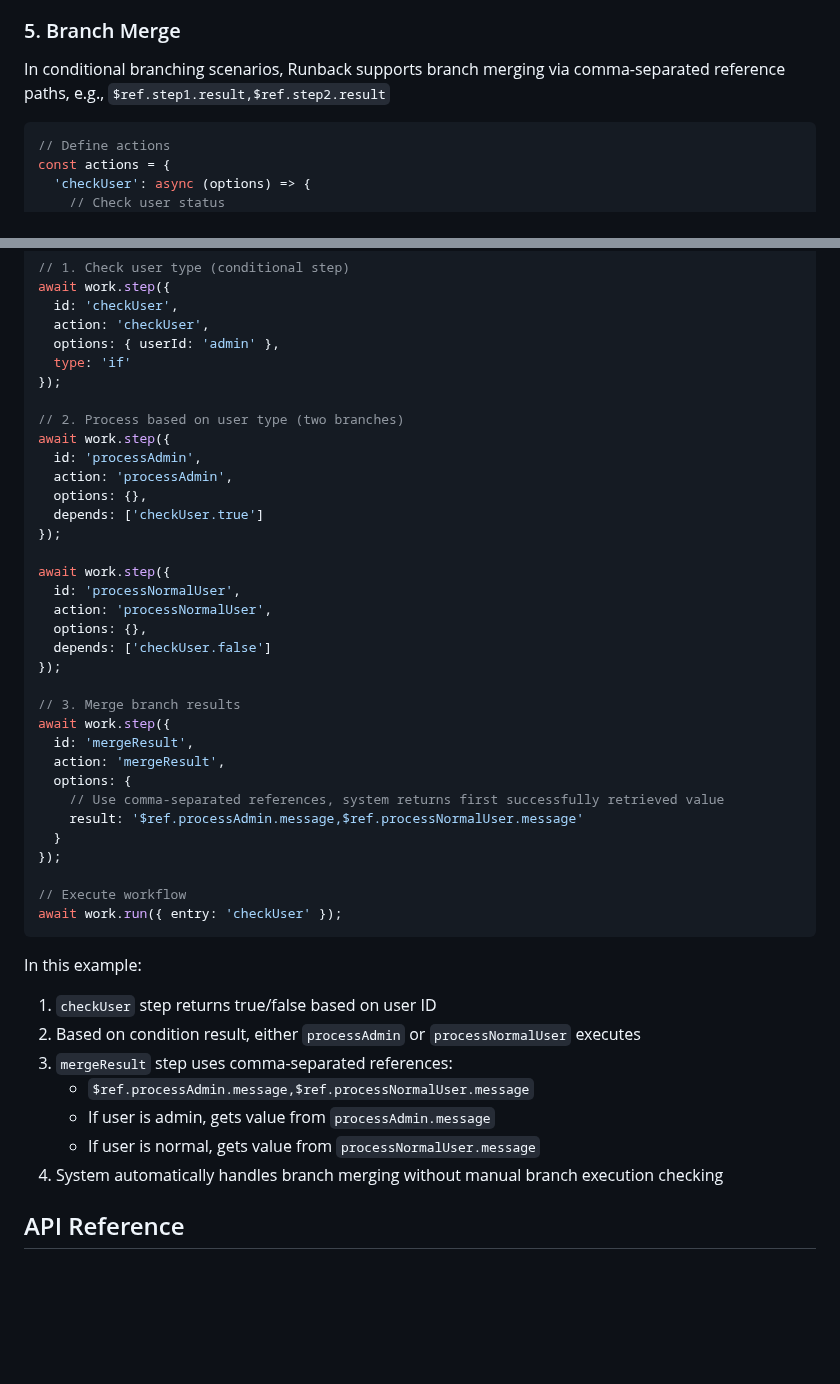
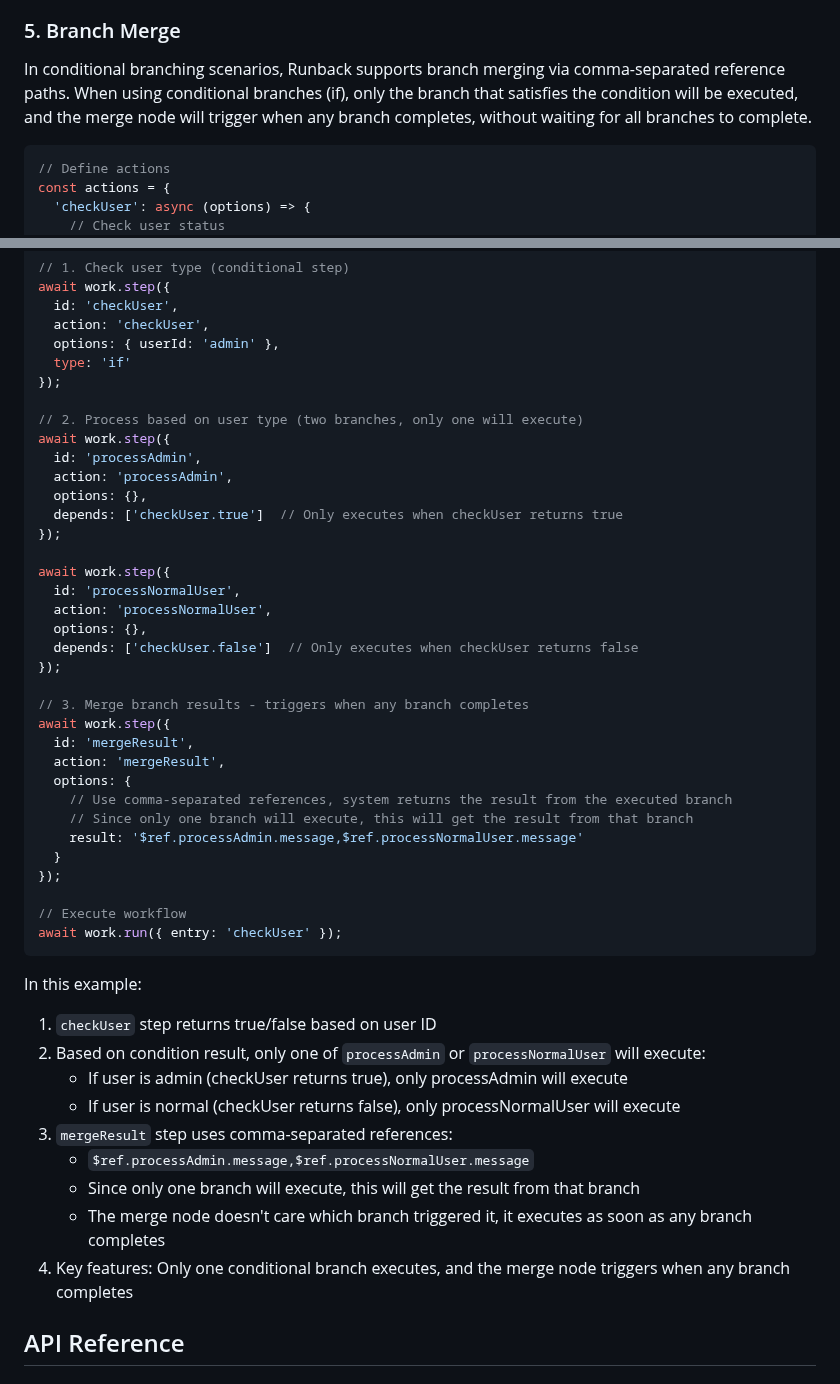
Before and after one commit to livoras/runback, a Markdown page: README.md, 2 parts joined by grey strips. Drawn GitHub-style; blank space fills up the shorter version.

````diff
--- a/README.md
+++ b/README.md
@@ -548,7 +548,7 @@ In this example:
 
 ### 5. Branch Merge
 
-In conditional branching scenarios, Runback supports branch merging via comma-separated reference paths, e.g., `$ref.step1.result,$ref.step2.result`
+In conditional branching scenarios, Runback supports branch merging via comma-separated reference paths. When using conditional branches (if), only the branch that satisfies the condition will be executed, and the merge node will trigger when any branch completes, without waiting for all branches to complete.
 
 ```typescript
 // Define actions
@@ -586,27 +586,28 @@ await work.step({
   type: 'if'
 });
 
-// 2. Process based on user type (two branches)
+// 2. Process based on user type (two branches, only one will execute)
 await work.step({
   id: 'processAdmin',
   action: 'processAdmin',
   options: {},
-  depends: ['checkUser.true']
+  depends: ['checkUser.true']  // Only executes when checkUser returns true
 });
 
 await work.step({
   id: 'processNormalUser',
   action: 'processNormalUser',
   options: {},
-  depends: ['checkUser.false']
+  depends: ['checkUser.false']  // Only executes when checkUser returns false
 });
 
-// 3. Merge branch results
+// 3. Merge branch results - triggers when any branch completes
 await work.step({
   id: 'mergeResult',
   action: 'mergeResult',
   options: {
-    // Use comma-separated references, system returns first successfully retrieved value
+    // Use comma-separated references, system returns the result from the executed branch
+    // Since only one branch will execute, this will get the result from that branch
     result: '$ref.processAdmin.message,$ref.processNormalUser.message'
   }
 });
@@ -617,12 +618,14 @@ await work.run({ entry: 'checkUser' });
 
 In this example:
 1. `checkUser` step returns true/false based on user ID
-2. Based on condition result, either `processAdmin` or `processNormalUser` executes
+2. Based on condition result, only one of `processAdmin` or `processNormalUser` will execute:
+   - If user is admin (checkUser returns true), only processAdmin will execute
+   - If user is normal (checkUser returns false), only processNormalUser will execute
 3. `mergeResult` step uses comma-separated references:
    - `$ref.processAdmin.message,$ref.processNormalUser.message`
-   - If user is admin, gets value from `processAdmin.message`
-   - If user is normal, gets value from `processNormalUser.message`
-4. System automatically handles branch merging without manual branch execution checking
+   - Since only one branch will execute, this will get the result from that branch
+   - The merge node doesn't care which branch triggered it, it executes as soon as any branch completes
+4. Key features: Only one conditional branch executes, and the merge node triggers when any branch completes
 
 ## API Reference
 
````
Also changed, not shown: README.zh-CN.md (+13 -10 lines).
